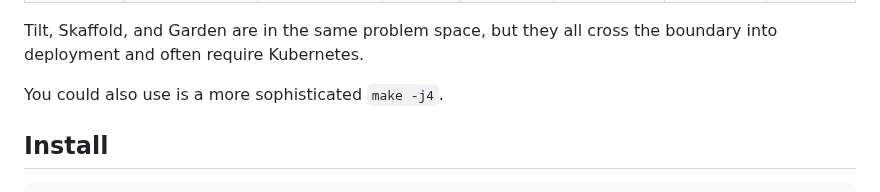
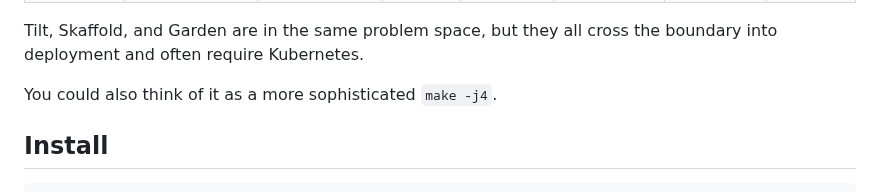
Before and after one commit to kitproj/kit, a Markdown page: README.md, the part around the change. GitHub-like rendering.

```diff
--- a/README.md
+++ b/README.md
@@ -26,7 +26,7 @@ supports containers.
 
 Tilt, Skaffold, and Garden are in the same problem space, but they all cross the boundary into deployment and often require Kubernetes.
 
-You could also use is a more sophisticated `make -j4`.
+You could also think of it as a more sophisticated `make -j4`.
 
 ## Install
 
```
